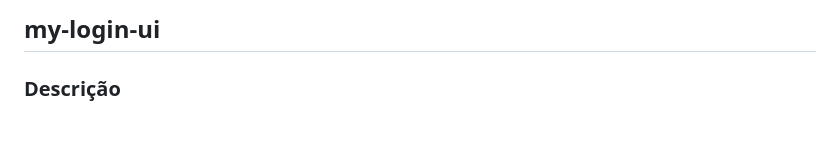
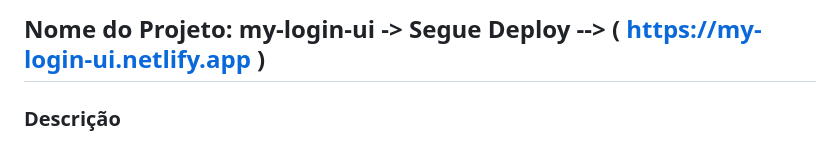
Before and after one commit to CamilaDziubat/my-login-ui, a Markdown page: README.md, the part around the change. Drawn GitHub-style.

```diff
--- a/README.md
+++ b/README.md
@@ -1,4 +1,4 @@
-## my-login-ui
+## Nome do Projeto: my-login-ui -> Segue Deploy --> ( https://my-login-ui.netlify.app )
 
 ### Descrição
 
```
